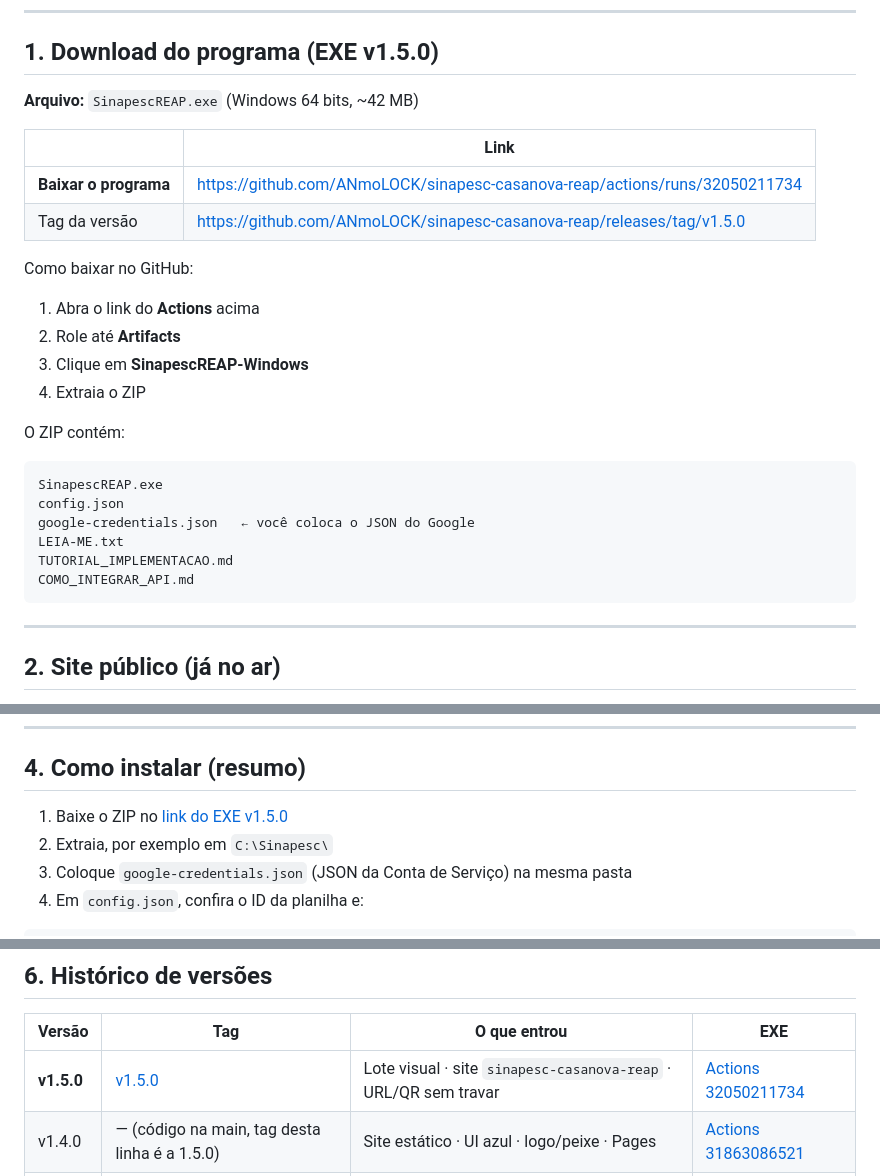
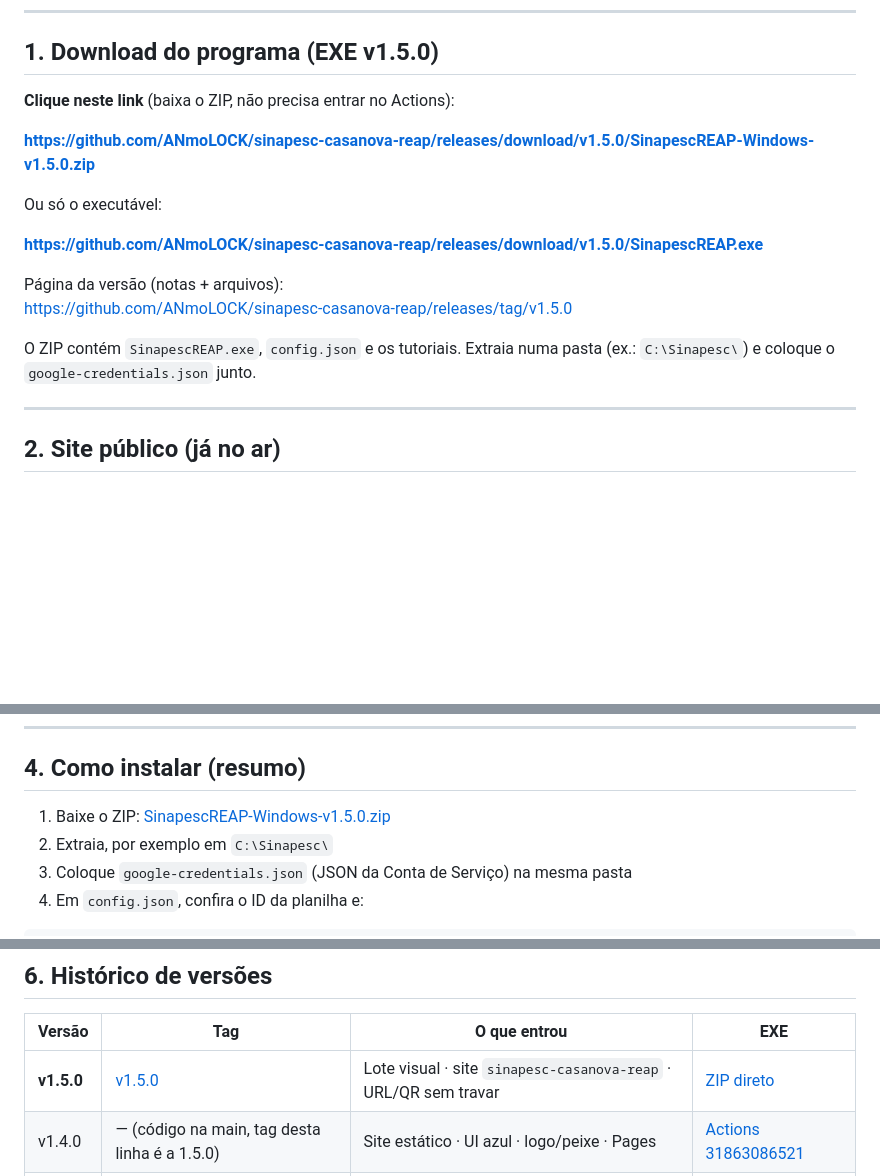
Before and after one commit to ANmoLOCK/SINDICATO-DA-PESCA---REAP-GERAL, a Markdown page: README.md, 3 parts joined by grey strips. GitHub-like rendering; blank space fills up the shorter version.

Commit message:
Docs: download direto da release v1.5.0 (sem Actions)
O artefato do Actions exige login; o ZIP/EXE agora está na página
de Releases, com link público.

Co-authored-by: ANmoLOCK <ANmoLOCK@users.noreply.github.com>

````diff
--- a/README.md
+++ b/README.md
@@ -14,30 +14,18 @@ Sistema de controle da contribuição **REAP**: programa Windows para a secretar
 
 ## 1. Download do programa (EXE v1.5.0)
 
-**Arquivo:** `SinapescREAP.exe` (Windows 64 bits, ~42 MB)
+**Clique neste link** (baixa o ZIP, não precisa entrar no Actions):
 
-| | Link |
-|--|------|
-| **Baixar o programa** | https://github.com/ANmoLOCK/sinapesc-casanova-reap/actions/runs/32050211734 |
-| Tag da versão | https://github.com/ANmoLOCK/sinapesc-casanova-reap/releases/tag/v1.5.0 |
+**https://github.com/ANmoLOCK/sinapesc-casanova-reap/releases/download/v1.5.0/SinapescREAP-Windows-v1.5.0.zip**
 
-Como baixar no GitHub:
+Ou só o executável:
 
-1. Abra o link do **Actions** acima
-2. Role até **Artifacts**
-3. Clique em **SinapescREAP-Windows**
-4. Extraia o ZIP
+**https://github.com/ANmoLOCK/sinapesc-casanova-reap/releases/download/v1.5.0/SinapescREAP.exe**
 
-O ZIP contém:
+Página da versão (notas + arquivos):
+https://github.com/ANmoLOCK/sinapesc-casanova-reap/releases/tag/v1.5.0
 
-```text
-SinapescREAP.exe
-config.json
-google-credentials.json   ← você coloca o JSON do Google
-LEIA-ME.txt
-TUTORIAL_IMPLEMENTACAO.md
-COMO_INTEGRAR_API.md
-```
+O ZIP contém `SinapescREAP.exe`, `config.json` e os tutoriais. Extraia numa pasta (ex.: `C:\Sinapesc\`) e coloque o `google-credentials.json` junto.
 
 ---
 
@@ -117,7 +105,7 @@ Não mistura quantidade nem valor em R$ no lote: o REAP continua sendo **mês pa
 
 ## 4. Como instalar (resumo)
 
-1. Baixe o ZIP no [link do EXE v1.5.0](https://github.com/ANmoLOCK/sinapesc-casanova-reap/actions/runs/32050211734)
+1. Baixe o ZIP: [SinapescREAP-Windows-v1.5.0.zip](https://github.com/ANmoLOCK/sinapesc-casanova-reap/releases/download/v1.5.0/SinapescREAP-Windows-v1.5.0.zip)
 2. Extraia, por exemplo em `C:\Sinapesc\`
 3. Coloque `google-credentials.json` (JSON da Conta de Serviço) na mesma pasta
 4. Em `config.json`, confira o ID da planilha e:
@@ -151,7 +139,7 @@ Não é necessário domínio `.com.br`. O endereço gratuito do GitHub Pages já
 
 | Versão | Tag | O que entrou | EXE |
 |--------|-----|----------------|-----|
-| **v1.5.0** | [v1.5.0](https://github.com/ANmoLOCK/sinapesc-casanova-reap/releases/tag/v1.5.0) | Lote visual · site `sinapesc-casanova-reap` · URL/QR sem travar | [Actions 32050211734](https://github.com/ANmoLOCK/sinapesc-casanova-reap/actions/runs/32050211734) |
+| **v1.5.0** | [v1.5.0](https://github.com/ANmoLOCK/sinapesc-casanova-reap/releases/tag/v1.5.0) | Lote visual · site `sinapesc-casanova-reap` · URL/QR sem travar | [ZIP direto](https://github.com/ANmoLOCK/sinapesc-casanova-reap/releases/download/v1.5.0/SinapescREAP-Windows-v1.5.0.zip) |
 | v1.4.0 | — (código na main, tag desta linha é a 1.5.0) | Site estático · UI azul · logo/peixe · Pages | [Actions 31863086521](https://github.com/ANmoLOCK/sinapesc-casanova-reap/actions/runs/31863086521) |
 | v1.3.0 | [v1.3.0](https://github.com/ANmoLOCK/sinapesc-casanova-reap/releases/tag/v1.3.0) | QR estável · consulta CPF · cofre `qr-codes/` | [Actions 31860049095](https://github.com/ANmoLOCK/sinapesc-casanova-reap/actions/runs/31860049095) |
 | v1.2.0 | [v1.2.0](https://github.com/ANmoLOCK/sinapesc-casanova-reap/releases/tag/v1.2.0) | Nome Casa Nova · lote texto · link público | [Actions 31858767536](https://github.com/ANmoLOCK/sinapesc-casanova-reap/actions/runs/31858767536) |
````
Also changed, not shown: CHANGELOG.md (+2 -1 lines), TUTORIAL_IMPLEMENTACAO.md (+3 -3 lines).
